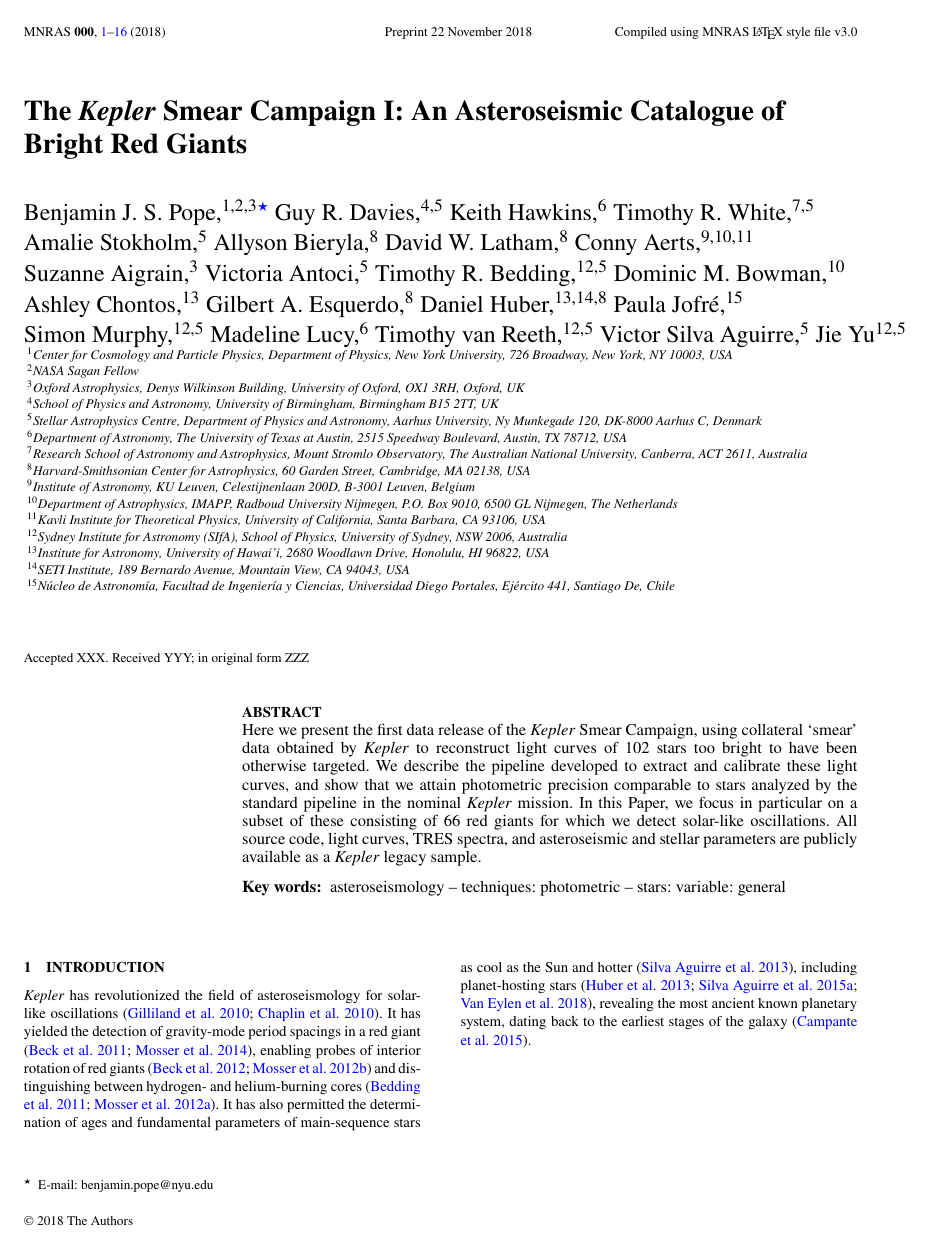
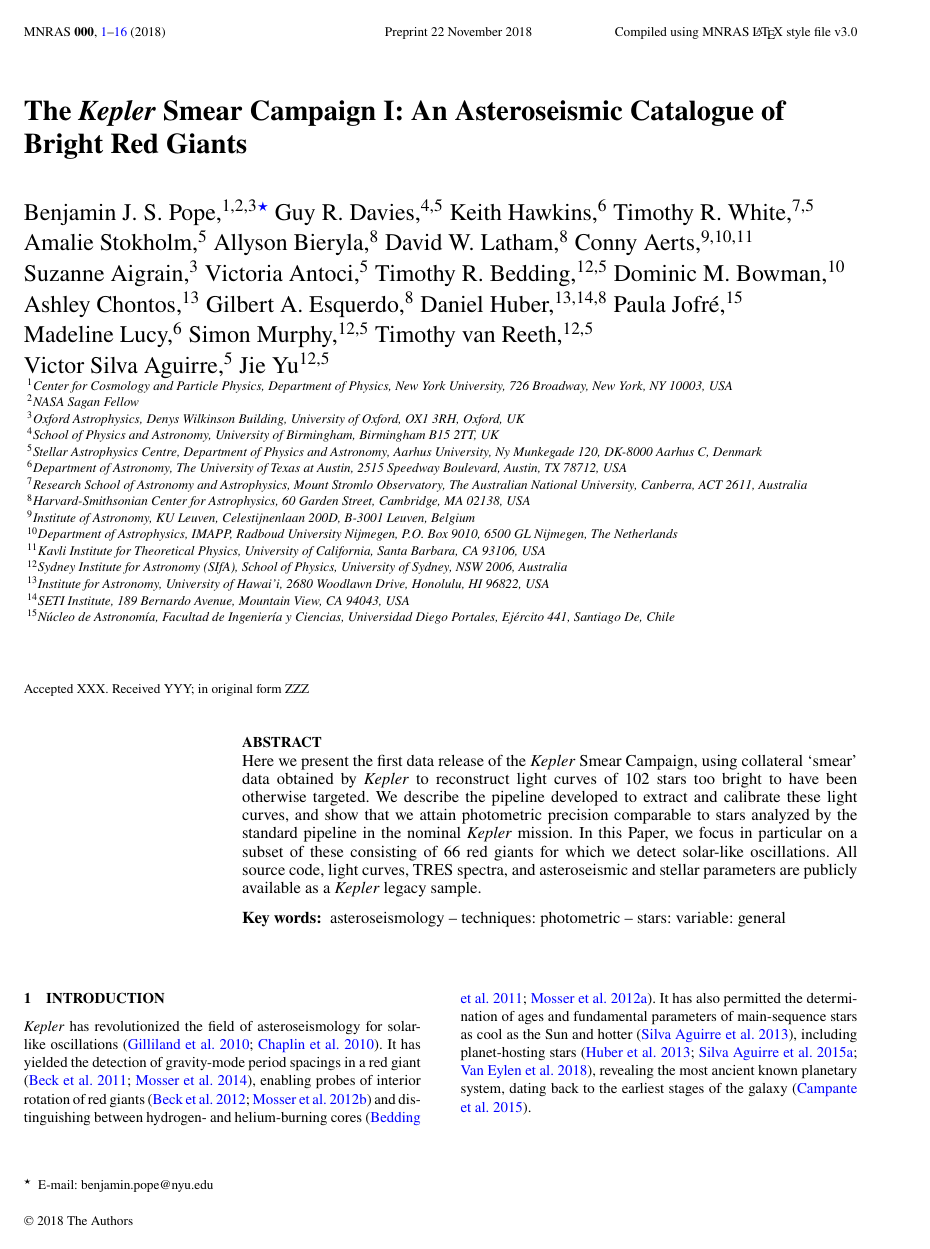
Before and after one commit to benjaminpope/smearcampaign, a LaTeX paper (paper/ms.tex): page 1 of 16. Compiled offline with pdfLaTeX; a LaTeX package or settings file that is missing is left out.

Commit message:
author list

```diff
--- a/paper/ms.tex
+++ b/paper/ms.tex
@@ -95,9 +95,9 @@ Ashley Chontos,$^{13}$
 Gilbert A. Esquerdo,$^{8}$
 Daniel Huber,$^{13,14,8}$
 Paula Jofr\'{e},$^{15}$\newauthor
+Madeline Lucy,$^{6}$
 Simon Murphy,$^{12,5}$
-Madeline Lucy,$^{6}$
-Timothy van Reeth,$^{12,5}$
+Timothy van Reeth,$^{12,5}$\newauthor
 Victor Silva Aguirre,$^{5}$
 Jie Yu$^{12,5}$
 \\
```
Also changed, not shown: paper/ms.pdf.
